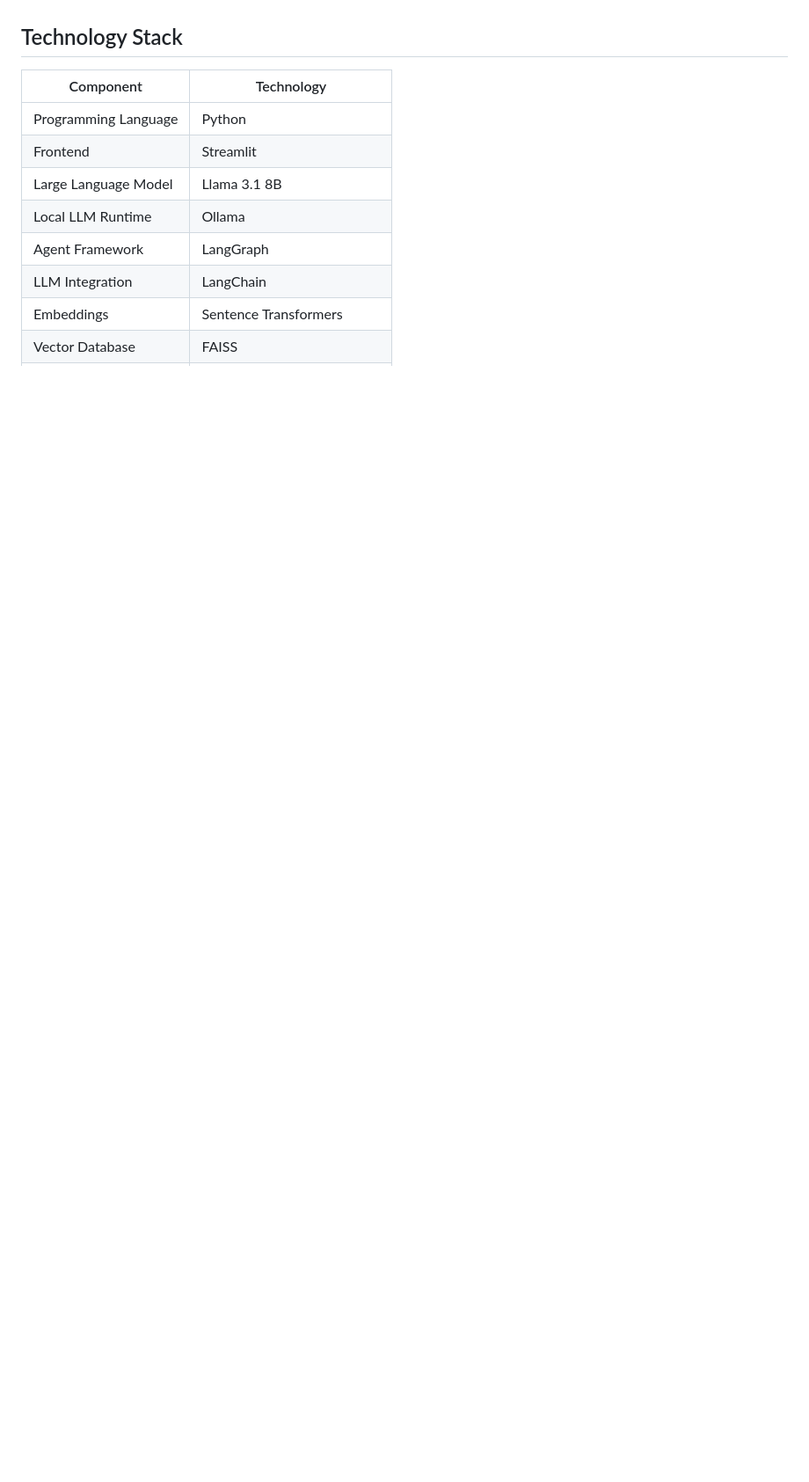
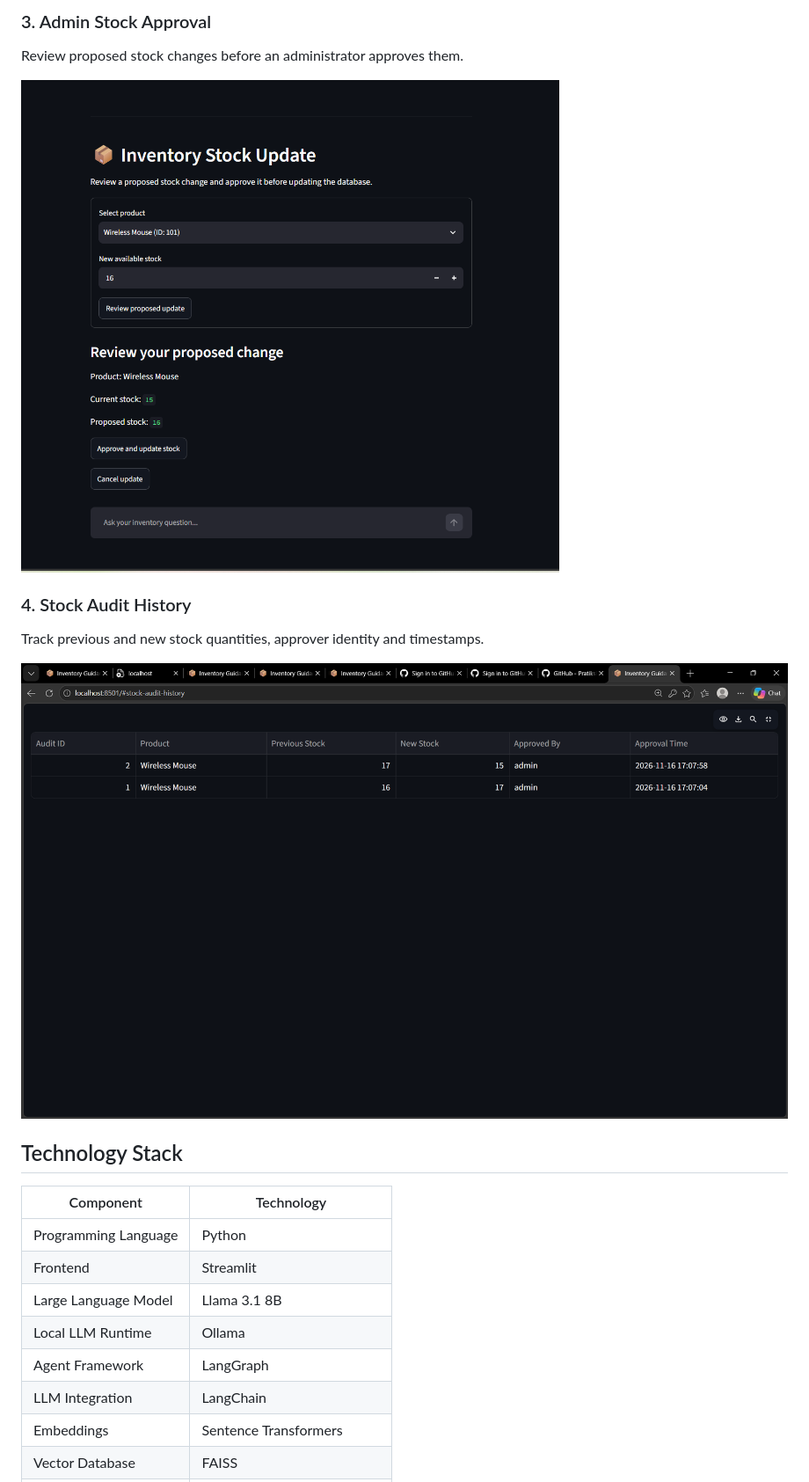
Before and after one commit to Pratiksha-ML/inventory-guidance-assistant, a Markdown page: README.md, the part around one of its changes. Shown at 88% size. Rendered like a GitHub page; pictures changed too: screenshots/03-admin-stock-approval.png (added), screenshots/04-stock-audit-history.png (added); blank space fills up the shorter version.

```diff
--- a/README.md
+++ b/README.md
@@ -21,3 +35,13 @@ It also includes role-based stock approval and automatic audit logging.
+### 3. Admin Stock Approval
+Review proposed stock changes before an administrator approves them.
+
+![Admin Stock Approval](screenshots/03-admin-stock-approval.png)
+
+### 4. Stock Audit History
+Track previous and new stock quantities, approver identity and timestamps.
+
+![Stock Audit History](screenshots/04-stock-audit-history.png)
+
 
 ## Technology Stack
 
```
Also changed, not shown: other parts of README.md (+14 -0 lines), screenshots/01-inventory-assistant.png (added), screenshots/02-sop-rag-answer.png (added).
